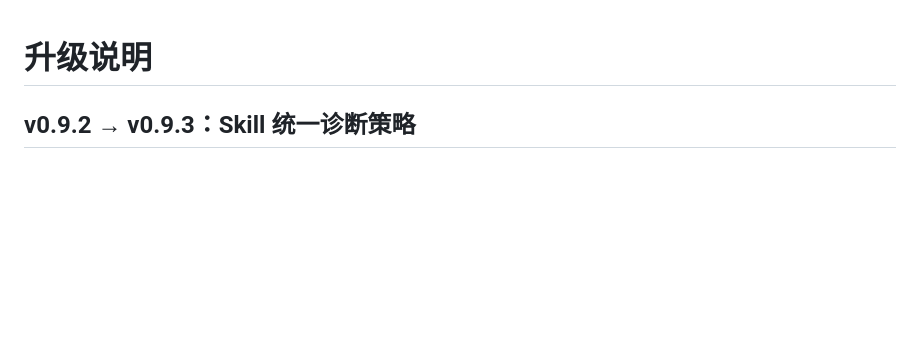
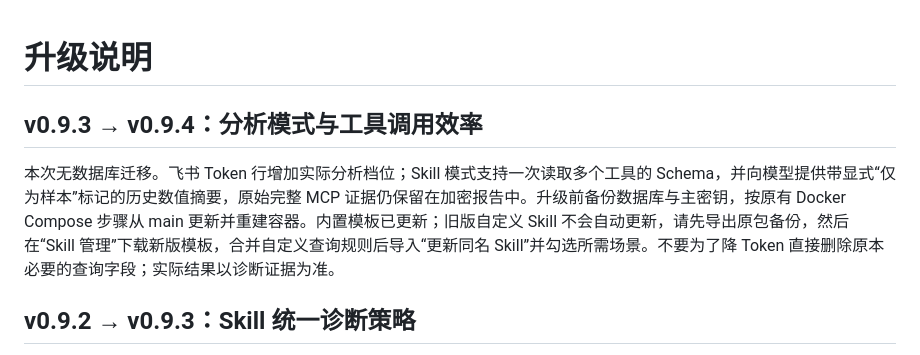
Before and after one commit to beijing10000-boop/ai-ops-platform, a Markdown page: docs/UPGRADING.md, the part around the change. GitHub-like rendering; blank space fills up the shorter version.

Commit message:
docs: document safe 0.9.4 upgrades and Skill template refresh

```diff
--- a/docs/UPGRADING.md
+++ b/docs/UPGRADING.md
@@ -1,4 +1,9 @@
 # 升级说明
+
+## v0.9.3 → v0.9.4：分析模式与工具调用效率
+
+本次无数据库迁移。飞书 Token 行增加实际分析档位；Skill 模式支持一次读取多个工具的 Schema，并向模型提供带显式“仅为样本”标记的历史数值摘要，原始完整 MCP 证据仍保留在加密报告中。升级前备份数据库与主密钥，按原有 Docker Compose 步骤从 main 更新并重建容器。内置模板已更新；旧版自定义 Skill 不会自动更新，请先导出原包备份，然后在“Skill 管理”下载新版模板，合并自定义查询规则后导入“更新同名 Skill”并勾选所需场景。不要为了降 Token 直接删除原本必要的查询字段；实际结果以诊断证据为准。
+
 
 ## v0.9.2 → v0.9.3：Skill 统一诊断策略
 
```
